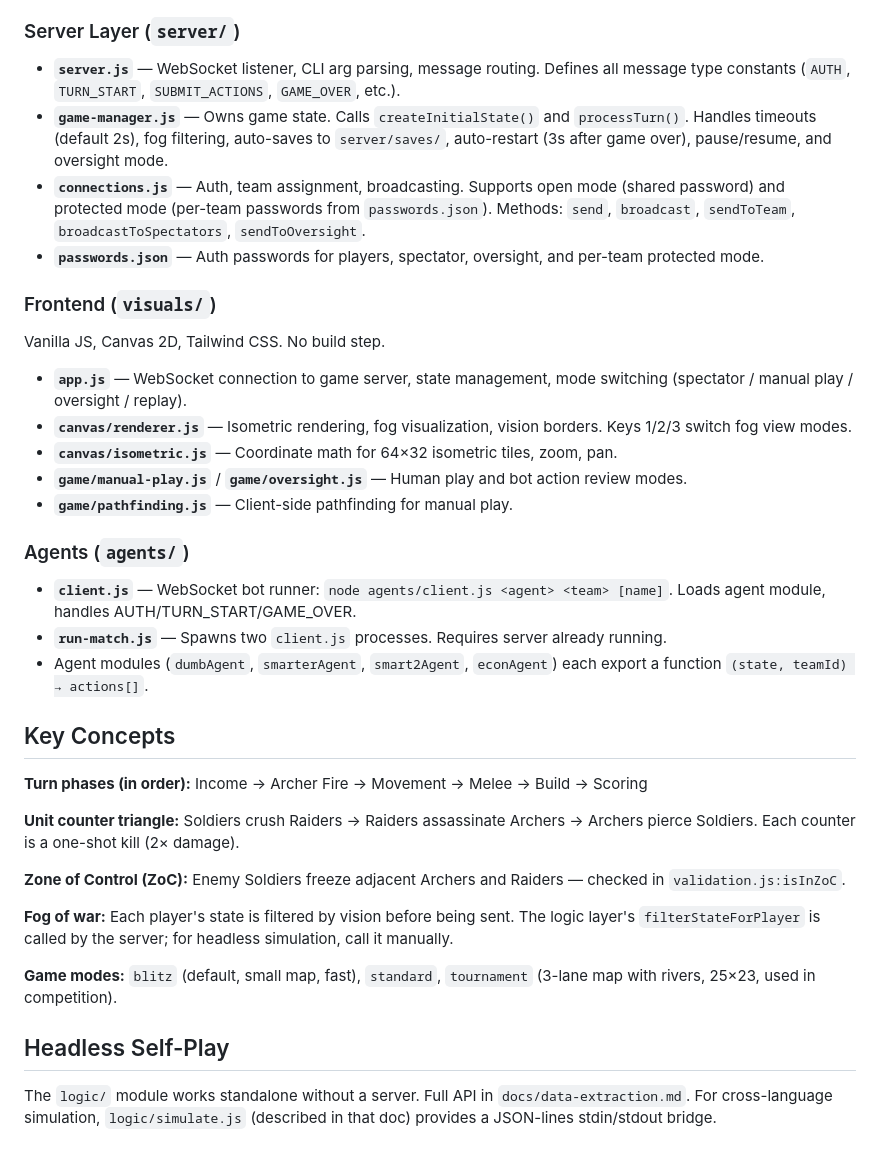
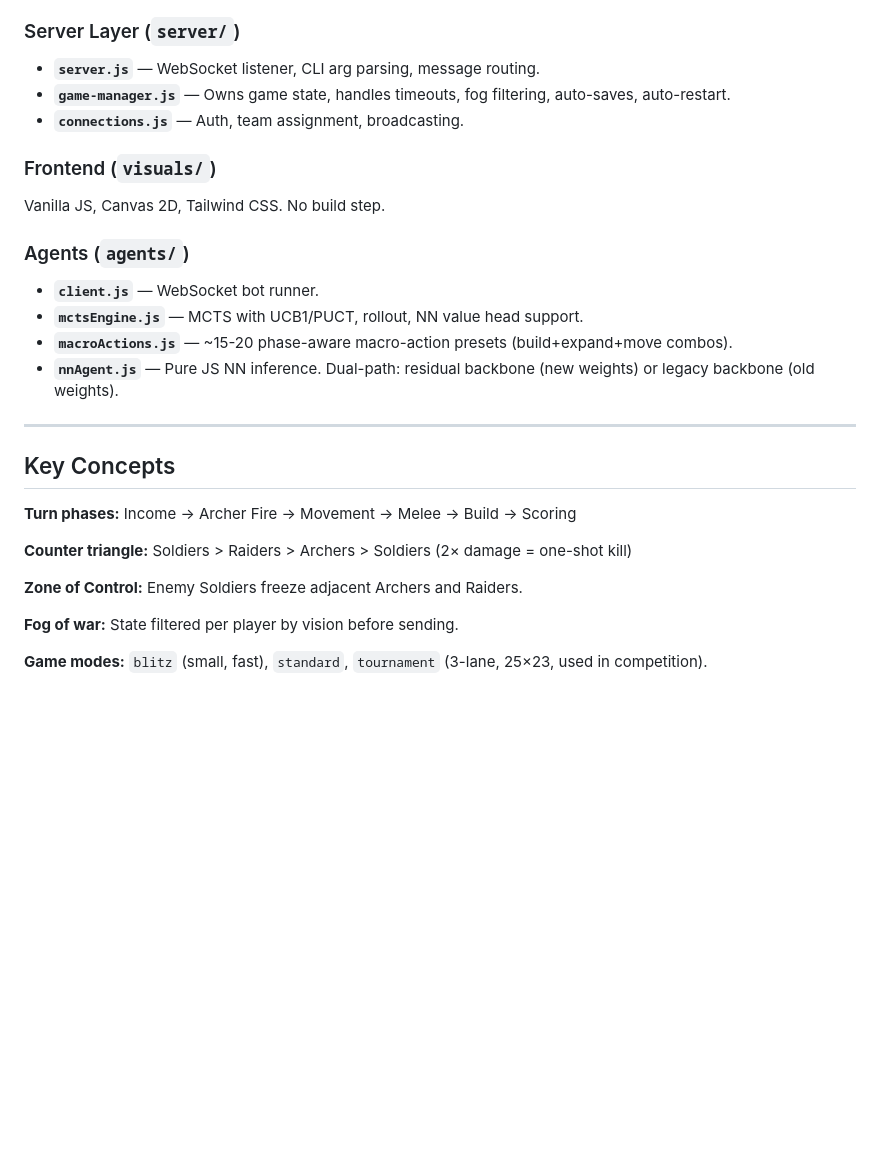
Before and after one commit to frenki1004/aibgx, a Markdown page: CLAUDE.md, the part around one of its changes. GitHub-like rendering; blank space fills up the shorter version.

```diff
--- a/CLAUDE.md
+++ b/CLAUDE.md
@@ -103,39 +171,31 @@ Stateless pure functions, no dependencies, no Node built-ins beyond what `node -
 
 ### Server Layer (`server/`)
 
-- **`server.js`** — WebSocket listener, CLI arg parsing, message routing. Defines all message type constants (`AUTH`, `TURN_START`, `SUBMIT_ACTIONS`, `GAME_OVER`, etc.).
-- **`game-manager.js`** — Owns game state. Calls `createInitialState()` and `processTurn()`. Handles timeouts (default 2s), fog filtering, auto-saves to `server/saves/`, auto-restart (3s after game over), pause/resume, and oversight mode.
-- **`connections.js`** — Auth, team assignment, broadcasting. Supports open mode (shared password) and protected mode (per-team passwords from `passwords.json`). Methods: `send`, `broadcast`, `sendToTeam`, `broadcastToSpectators`, `sendToOversight`.
-- **`passwords.json`** — Auth passwords for players, spectator, oversight, and per-team protected mode.
+- **`server.js`** — WebSocket listener, CLI arg parsing, message routing.
+- **`game-manager.js`** — Owns game state, handles timeouts, fog filtering, auto-saves, auto-restart.
+- **`connections.js`** — Auth, team assignment, broadcasting.
 
 ### Frontend (`visuals/`)
 
 Vanilla JS, Canvas 2D, Tailwind CSS. No build step.
 
-- **`app.js`** — WebSocket connection to game server, state management, mode switching (spectator / manual play / oversight / replay).
-- **`canvas/renderer.js`** — Isometric rendering, fog visualization, vision borders. Keys 1/2/3 switch fog view modes.
-- **`canvas/isometric.js`** — Coordinate math for 64×32 isometric tiles, zoom, pan.
-- **`game/manual-play.js`** / **`game/oversight.js`** — Human play and bot action review modes.
-- **`game/pathfinding.js`** — Client-side pathfinding for manual play.
-
 ### Agents (`agents/`)
 
-- **`client.js`** — WebSocket bot runner: `node agents/client.js <agent> <team> [name]`. Loads agent module, handles AUTH/TURN_START/GAME_OVER.
-- **`run-match.js`** — Spawns two `client.js` processes. Requires server already running.
-- Agent modules (`dumbAgent`, `smarterAgent`, `smart2Agent`, `econAgent`) each export a function `(state, teamId) → actions[]`.
+- **`client.js`** — WebSocket bot runner.
+- **`mctsEngine.js`** — MCTS with UCB1/PUCT, rollout, NN value head support.
+- **`macroActions.js`** — ~15-20 phase-aware macro-action presets (build+expand+move combos).
+- **`nnAgent.js`** — Pure JS NN inference. Dual-path: residual backbone (new weights) or legacy backbone (old weights).
+
+---
 
 ## Key Concepts
 
-**Turn phases (in order):** Income → Archer Fire → Movement → Melee → Build → Scoring
+**Turn phases:** Income → Archer Fire → Movement → Melee → Build → Scoring
 
-**Unit counter triangle:** Soldiers crush Raiders → Raiders assassinate Archers → Archers pierce Soldiers. Each counter is a one-shot kill (2× damage).
+**Counter triangle:** Soldiers > Raiders > Archers > Soldiers (2× damage = one-shot kill)
 
-**Zone of Control (ZoC):** Enemy Soldiers freeze adjacent Archers and Raiders — checked in `validation.js:isInZoC`.
+**Zone of Control:** Enemy Soldiers freeze adjacent Archers and Raiders.
 
-**Fog of war:** Each player's state is filtered by vision before being sent. The logic layer's `filterStateForPlayer` is called by the server; for headless simulation, call it manually.
+**Fog of war:** State filtered per player by vision before sending.
 
-**Game modes:** `blitz` (default, small map, fast), `standard`, `tournament` (3-lane map with rivers, 25×23, used in competition).
-
-## Headless Self-Play
-
-The `logic/` module works standalone without a server. Full API in `docs/data-extraction.md`. For cross-language simulation, `logic/simulate.js` (described in that doc) provides a JSON-lines stdin/stdout bridge.
+**Game modes:** `blitz` (small, fast), `standard`, `tournament` (3-lane, 25×23, used in competition).
```
Also changed, not shown: other parts of CLAUDE.md (+103 -35 lines).
